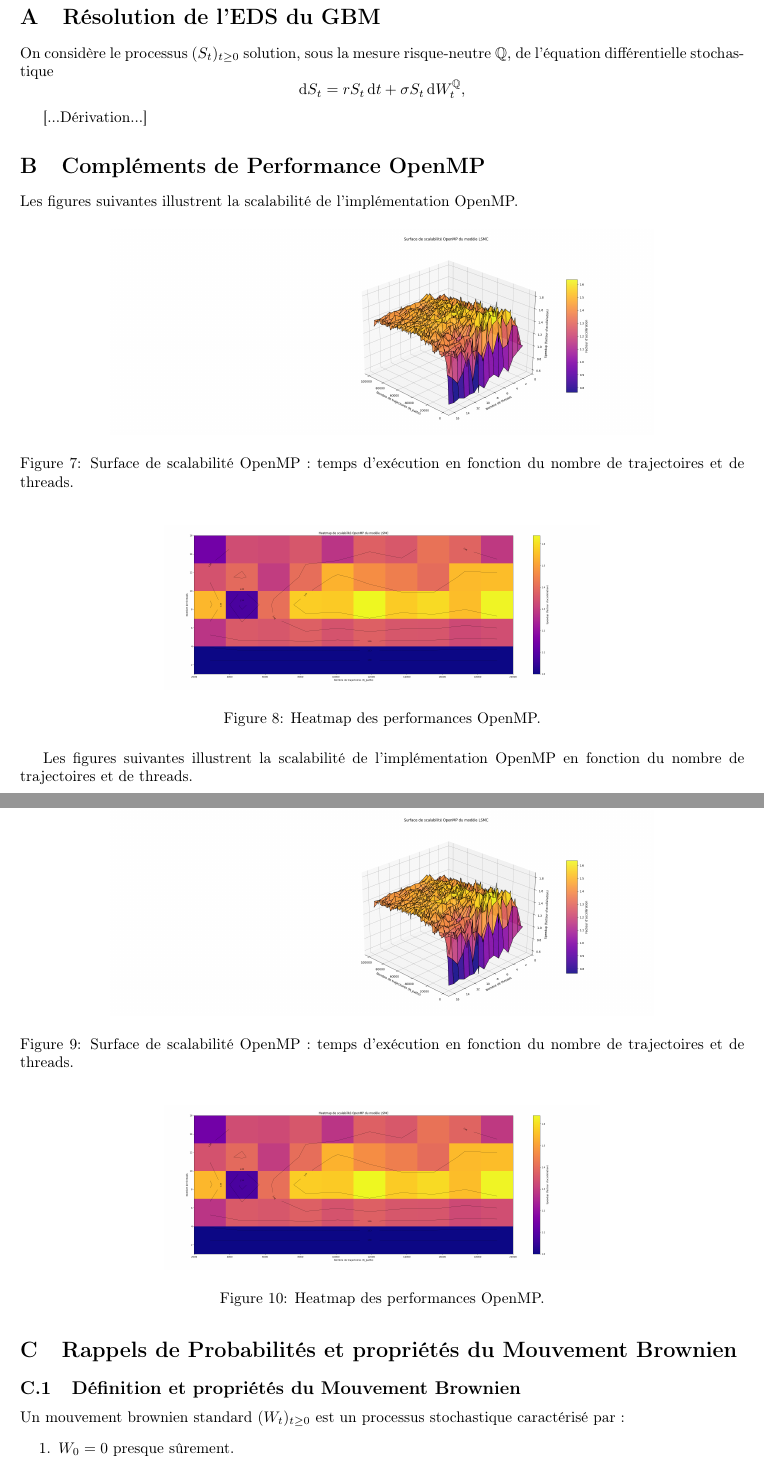
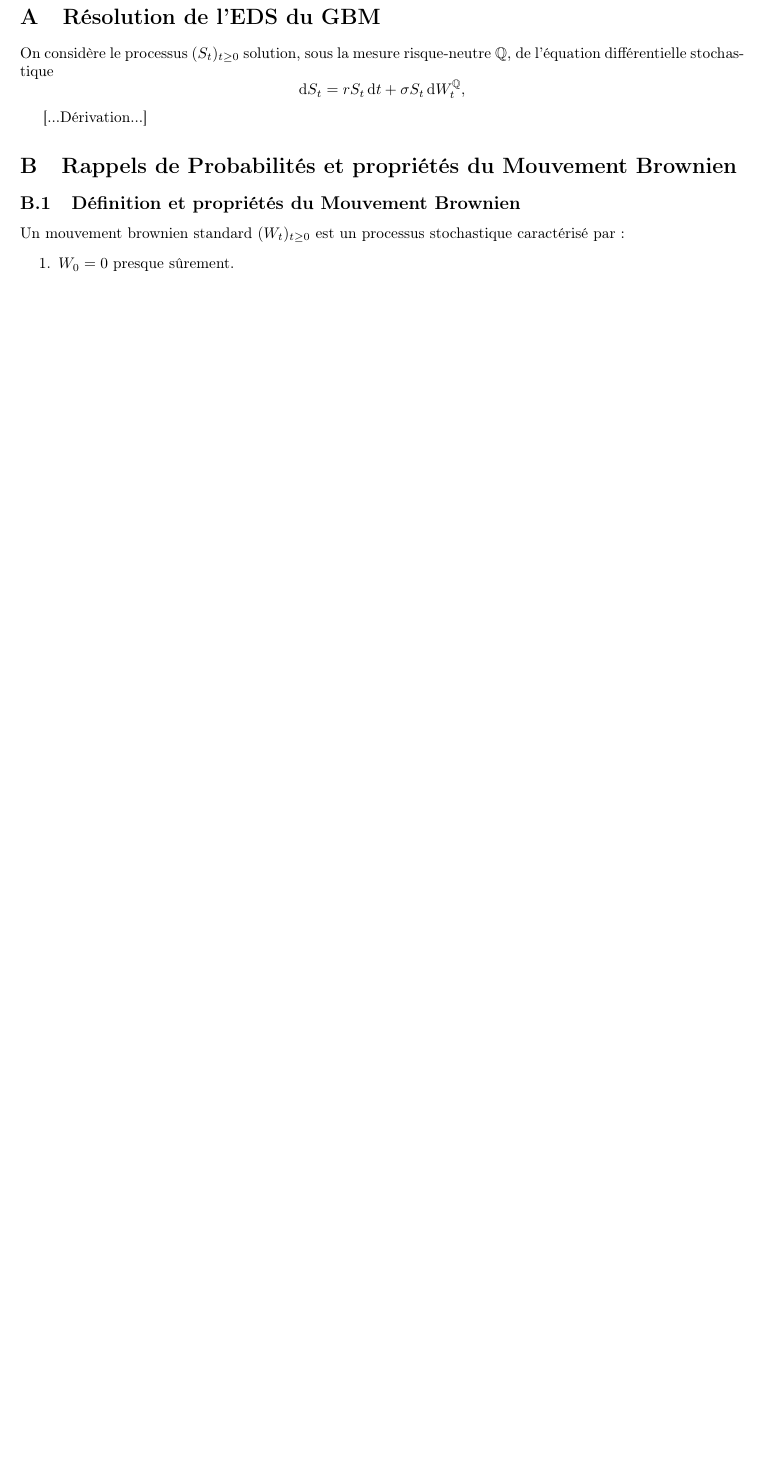
Before and after one commit to FlorianBarbe/CUDA-Implementation-of-the-Longstaff-Schwartz-Method-for-American-Option-Pricing, a LaTeX document (Rapport/Rapport.tex): two parts of pages 21 and 22 of 24 before the commit and part of page 21 of 23 after it, the two joined at a grey line, cut so that both start at the same text, the shorter picture padded with empty space. Compiled offline with pdfLaTeX.

Commit message:
docs: Remove Appendix B as requested

```diff
--- a/Rapport/Rapport.tex
+++ b/Rapport/Rapport.tex
@@ -832,40 +832,6 @@ On considère le processus \((S_t)_{t \ge 0}\) solution, sous la mesure risque-n
 
 [...Dérivation...]
 
-\section{Compléments de Performance OpenMP}
-\label{appendix:openmp}
-
-Les figures suivantes illustrent la scalabilité de l'implémentation OpenMP.
-
-\begin{figure}[H]
-    \centering
-    \includegraphics[width=0.75\linewidth]{images/Surface de scalabilité OpenMP.png}
-    \caption{Surface de scalabilité OpenMP : temps d'exécution en fonction du nombre de trajectoires et de threads.}
-    \label{fig:scalability_openmp}
-\end{figure}
-
-\begin{figure}[H]
-    \centering
-    \includegraphics[width=0.6\linewidth]{images/heatmap.png}
-    \caption{Heatmap des performances OpenMP.}
-    \label{fig:heatmap}
-\end{figure}
-
-Les figures suivantes illustrent la scalabilité de l'implémentation OpenMP en fonction du nombre de trajectoires et de threads.
-
-\begin{figure}[H]
-    \centering
-    \includegraphics[width=0.75\linewidth]{images/Surface de scalabilité OpenMP.png}
-    \caption{Surface de scalabilité OpenMP : temps d'exécution en fonction du nombre de trajectoires et de threads.}
-    \label{fig:scalability_openmp}
-\end{figure}
-
-\begin{figure}[H]
-    \centering
-    \includegraphics[width=0.6\linewidth]{images/heatmap.png}
-    \caption{Heatmap des performances OpenMP.}
-    \label{fig:heatmap}
-\end{figure}
 
 
 \section{Rappels de Probabilités et propriétés du Mouvement Brownien}
```
Also changed, not shown: Rapport/Rapport.pdf, 4 other files.
